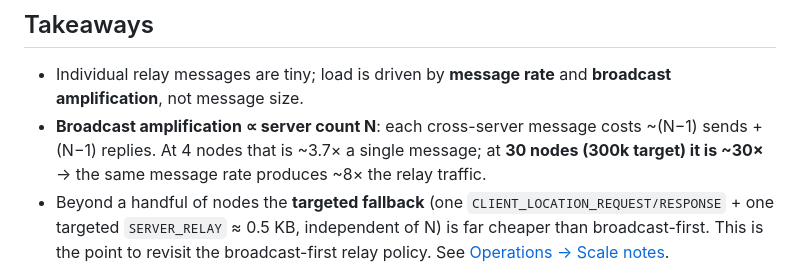
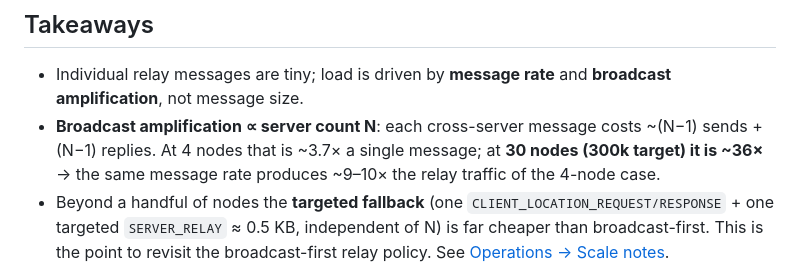
Before and after one commit to neodamul/SocketServer, a Markdown page: wiki/RelayTrafficSizing.md, the part around the change. Drawn GitHub-style.

Commit message:
Tighten relay amplification figures (30-node ~36x, ~9-10x traffic)
Co-Authored-By: Claude Opus 4.8 <noreply@anthropic.com>

```diff
--- a/wiki/RelayTrafficSizing.md
+++ b/wiki/RelayTrafficSizing.md
@@ -46,7 +46,7 @@ Relay-plane bandwidth ≈ `(R × 3/4) × 1.37 KB` (content 256 B), where R = tot
 
 ## Takeaways
 - Individual relay messages are tiny; load is driven by **message rate** and **broadcast amplification**, not message size.
-- **Broadcast amplification ∝ server count N**: each cross-server message costs ~(N−1) sends + (N−1) replies. At 4 nodes that is ~3.7× a single message; at **30 nodes (300k target) it is ~30×** → the same message rate produces ~8× the relay traffic.
+- **Broadcast amplification ∝ server count N**: each cross-server message costs ~(N−1) sends + (N−1) replies. At 4 nodes that is ~3.7× a single message; at **30 nodes (300k target) it is ~36×** → the same message rate produces ~9–10× the relay traffic of the 4-node case.
 - Beyond a handful of nodes the **targeted fallback** (one `CLIENT_LOCATION_REQUEST/RESPONSE` + one targeted `SERVER_RELAY` ≈ 0.5 KB, independent of N) is far cheaper than broadcast-first. This is the point to revisit the broadcast-first relay policy. See [Operations → Scale notes](Operations.md#scale-notes).
 
 > Method note: sizes are protobuf field-sum estimates (string fields use representative lengths: `cluster_id`≈16, `instance_id`≈22, `host`≈9, `message_token`≈32–36, `remote_end_point`≈20). Plug in real `content` size and message rate for exact figures.
```
